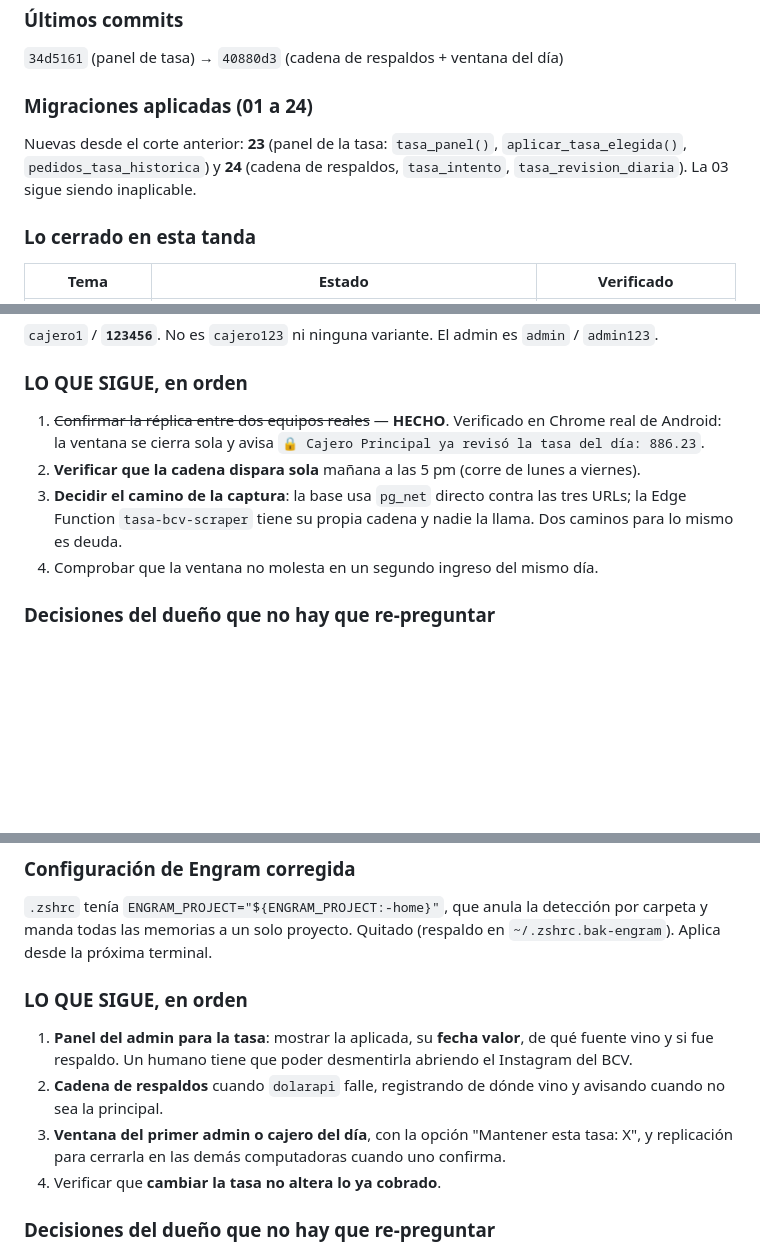
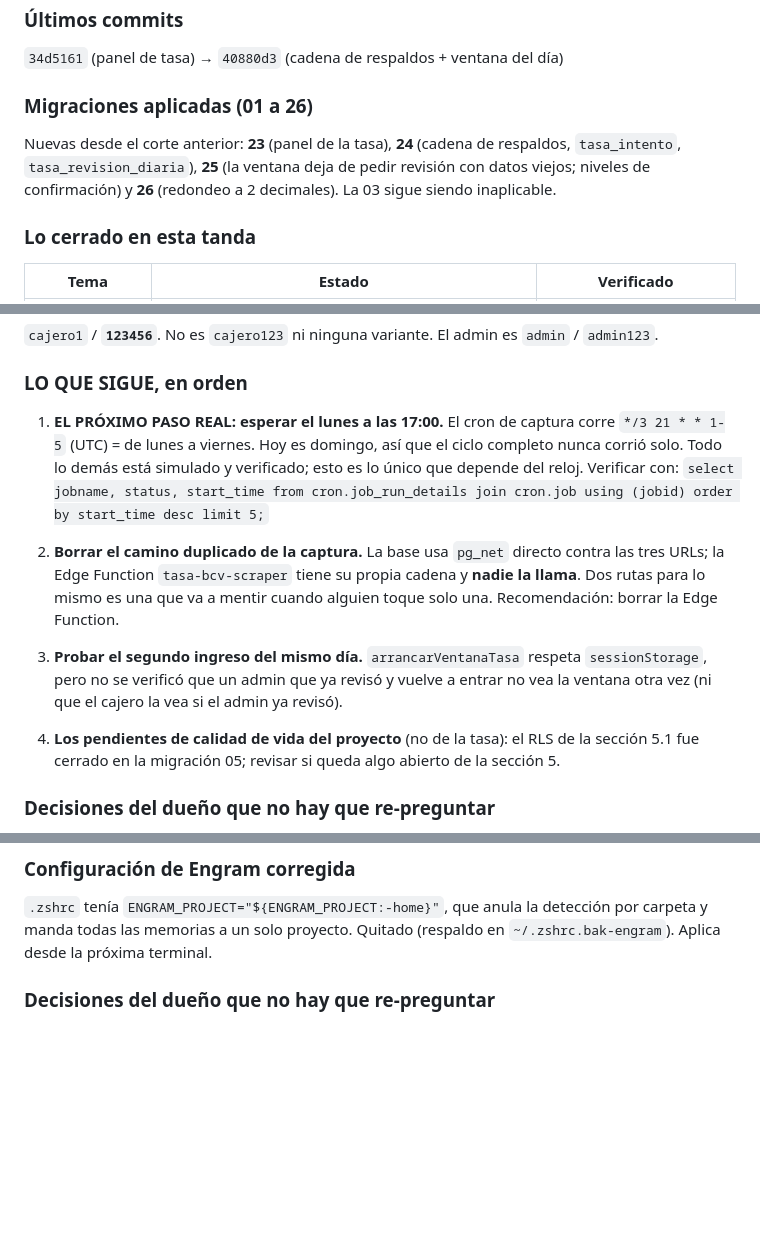
Before and after one commit to Lokeraar/SakiSushi1, a Markdown page: handoff.md, 3 parts joined by grey strips. GitHub-like rendering; blank space fills up the shorter version.

Commit message:
docs(handoff): limpiar la seccion LO QUE SIGUE duplicada y actualizar a 26 migraciones

```diff
--- a/handoff.md
+++ b/handoff.md
@@ -12,12 +12,12 @@
 
 `34d5161` (panel de tasa) → `40880d3` (cadena de respaldos + ventana del día)
 
-### Migraciones aplicadas (01 a 24)
+### Migraciones aplicadas (01 a 26)
 
-Nuevas desde el corte anterior: **23** (panel de la tasa: `tasa_panel()`,
-`aplicar_tasa_elegida()`, `pedidos_tasa_historica`) y **24** (cadena de
-respaldos, `tasa_intento`, `tasa_revision_diaria`). La 03 sigue siendo
-inaplicable.
+Nuevas desde el corte anterior: **23** (panel de la tasa), **24** (cadena de
+respaldos, `tasa_intento`, `tasa_revision_diaria`), **25** (la ventana deja de
+pedir revisión con datos viejos; niveles de confirmación) y **26** (redondeo a
+2 decimales). La 03 sigue siendo inaplicable.
 
 ### Lo cerrado en esta tanda
 
@@ -115,15 +115,26 @@ revive), Chrome, puente CDP y token.
 
 ### LO QUE SIGUE, en orden
 
-1. ~~Confirmar la réplica entre dos equipos reales~~ — **HECHO**. Verificado en
-   Chrome real de Android: la ventana se cierra sola y avisa
-   `🔒 Cajero Principal ya revisó la tasa del día: 886.23`.
-2. **Verificar que la cadena dispara sola** mañana a las 5 pm (corre de lunes
-   a viernes).
-3. **Decidir el camino de la captura**: la base usa `pg_net` directo contra
-   las tres URLs; la Edge Function `tasa-bcv-scraper` tiene su propia cadena y
-   nadie la llama. Dos caminos para lo mismo es deuda.
-4. Comprobar que la ventana no molesta en un segundo ingreso del mismo día.
+1. **EL PRÓXIMO PASO REAL: esperar el lunes a las 17:00.** El cron de captura
+   corre `*/3 21 * * 1-5` (UTC) = de lunes a viernes. Hoy es domingo, así que
+   el ciclo completo nunca corrió solo. Todo lo demás está simulado y
+   verificado; esto es lo único que depende del reloj. Verificar con:
+   `select jobname, status, start_time from cron.job_run_details
+    join cron.job using (jobid) order by start_time desc limit 5;`
+
+2. **Borrar el camino duplicado de la captura.** La base usa `pg_net` directo
+   contra las tres URLs; la Edge Function `tasa-bcv-scraper` tiene su propia
+   cadena y **nadie la llama**. Dos rutas para lo mismo es una que va a mentir
+   cuando alguien toque solo una. Recomendación: borrar la Edge Function.
+
+3. **Probar el segundo ingreso del mismo día.** `arrancarVentanaTasa` respeta
+   `sessionStorage`, pero no se verificó que un admin que ya revisó y vuelve a
+   entrar no vea la ventana otra vez (ni que el cajero la vea si el admin ya
+   revisó).
+
+4. **Los pendientes de calidad de vida del proyecto** (no de la tasa): el RLS
+   de la sección 5.1 fue cerrado en la migración 05; revisar si queda algo
+   abierto de la sección 5.
 
 ### Decisiones del dueño que no hay que re-preguntar
 
@@ -188,17 +199,8 @@ en la misma sentencia.
 detección por carpeta y manda todas las memorias a un solo proyecto. Quitado
 (respaldo en `~/.zshrc.bak-engram`). Aplica desde la próxima terminal.
 
-### LO QUE SIGUE, en orden
-
-1. **Panel del admin para la tasa**: mostrar la aplicada, su **fecha valor**, de
-   qué fuente vino y si fue respaldo. Un humano tiene que poder desmentirla
-   abriendo el Instagram del BCV.
-2. **Cadena de respaldos** cuando `dolarapi` falle, registrando de dónde vino y
-   avisando cuando no sea la principal.
-3. **Ventana del primer admin o cajero del día**, con la opción
-   "Mantener esta tasa: X", y replicación para cerrarla en las demás
-   computadoras cuando uno confirma.
-4. Verificar que **cambiar la tasa no altera lo ya cobrado**.
+<!-- Los cuatro pendientes de la tanda del 24/10 quedaron cerrados en las
+     migraciones 23 a 26. El estado vigente está arriba, en "LO QUE SIGUE". -->
 
 ### Decisiones del dueño que no hay que re-preguntar
 
```
